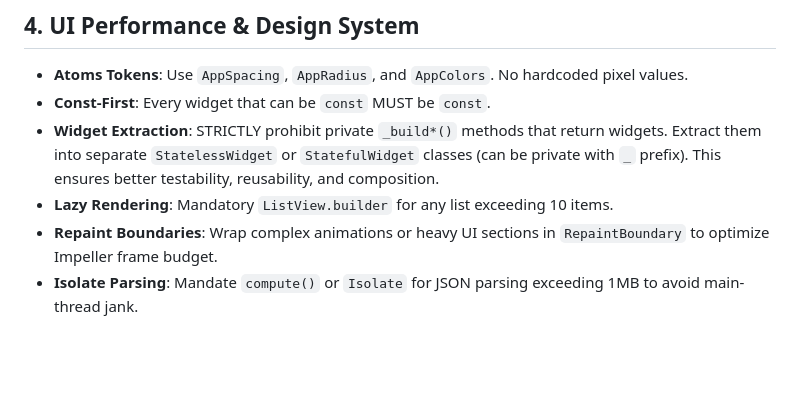
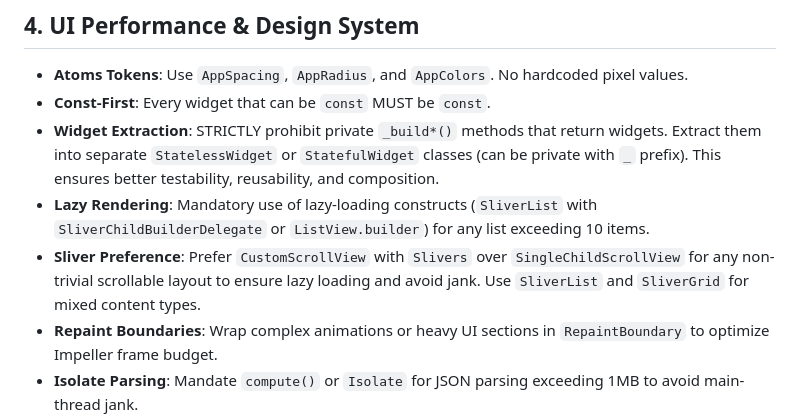
Before and after one commit to dhruvanbhalara/PassVault, a Markdown page: .agent/rules/flutter_rules.md, the part around the change. Drawn GitHub-style; blank space fills up the shorter version.

Commit message:
chore(rule): Agent rules update

```diff
--- a/.agent/rules/flutter_rules.md
+++ b/.agent/rules/flutter_rules.md
@@ -40,7 +40,8 @@ trigger: always_on
 -   **Atoms Tokens**: Use `AppSpacing`, `AppRadius`, and `AppColors`. No hardcoded pixel values.
 -   **Const-First**: Every widget that can be `const` MUST be `const`.
 -   **Widget Extraction**: STRICTLY prohibit private `_build*()` methods that return widgets. Extract them into separate `StatelessWidget` or `StatefulWidget` classes (can be private with `_` prefix). This ensures better testability, reusability, and composition.
--   **Lazy Rendering**: Mandatory `ListView.builder` for any list exceeding 10 items.
+-   **Lazy Rendering**: Mandatory use of lazy-loading constructs (`SliverList` with `SliverChildBuilderDelegate` or `ListView.builder`) for any list exceeding 10 items.
+-   **Sliver Preference**: Prefer `CustomScrollView` with `Slivers` over `SingleChildScrollView` for any non-trivial scrollable layout to ensure lazy loading and avoid jank. Use `SliverList` and `SliverGrid` for mixed content types.
 -   **Repaint Boundaries**: Wrap complex animations or heavy UI sections in `RepaintBoundary` to optimize Impeller frame budget.
 -   **Isolate Parsing**: Mandate `compute()` or `Isolate` for JSON parsing exceeding 1MB to avoid main-thread jank.
 -   **Theme Access**: ALWAYS use `context` extensions (e.g., `context.colorScheme`, `context.theme`).
```
